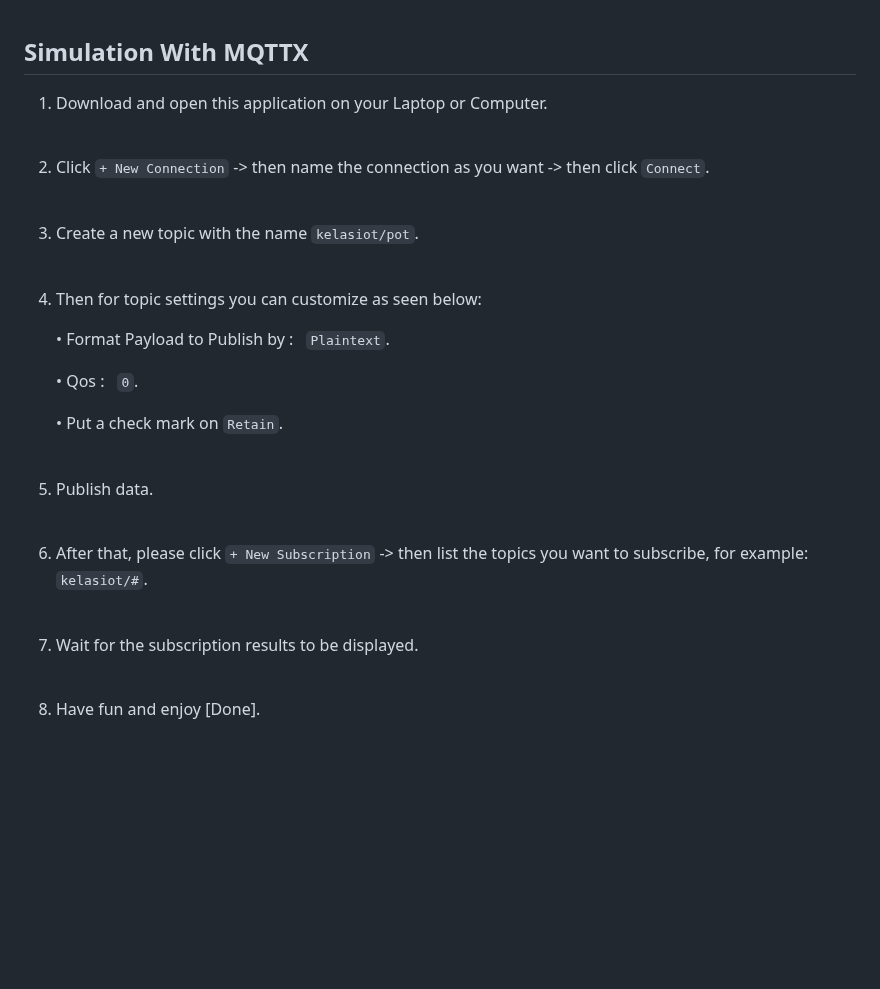
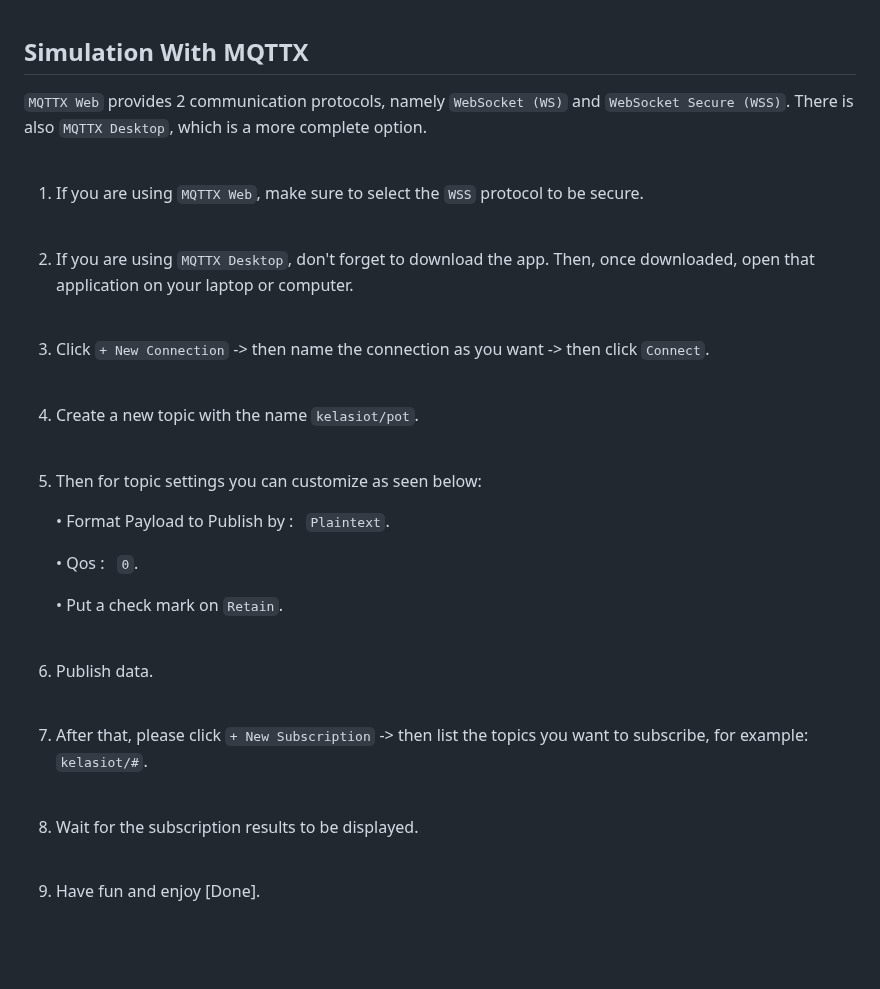
Before and after one commit to cakraawijaya/Dashboard-IoT-Berbasis-Node-JS, a Markdown page: README.md, the part around the change. Drawn GitHub-style; blank space fills up the shorter version.

```diff
--- a/README.md
+++ b/README.md
@@ -107,13 +107,17 @@ This project has high resource efficiency and performance, including real-time d
 
 ## Simulation With MQTTX
 
-1. Download and open this application on your Laptop or Computer.<br><br>
+`MQTTX Web` provides 2 communication protocols, namely `WebSocket (WS)` and `WebSocket Secure (WSS)`. There is also `MQTTX Desktop`, which is a more complete option.<br><br>
 
-2. Click `+ New Connection` -> then name the connection as you want -> then click `Connect`.<br><br>
+1. If you are using `MQTTX Web`, make sure to select the `WSS` protocol to be secure.<br><br>
 
-3. Create a new topic with the name `kelasiot/pot`.<br><br>
+2. If you are using `MQTTX Desktop`, don't forget to download the app. Then, once downloaded, open that application on your laptop or computer.<br><br>
 
-4. Then for topic settings you can customize as seen below:
+3. Click `+ New Connection` -> then name the connection as you want -> then click `Connect`.<br><br>
+
+4. Create a new topic with the name `kelasiot/pot`.<br><br>
+
+5. Then for topic settings you can customize as seen below:
 
    • Format Payload to Publish by : &nbsp; `Plaintext`.
 
@@ -121,13 +125,13 @@ This project has high resource efficiency and performance, including real-time d
 
    • Put a check mark on `Retain`.<br><br>
 
-5. Publish data.<br><br>
+6. Publish data.<br><br>
 
-6. After that, please click `+ New Subscription` -> then list the topics you want to subscribe, for example: `kelasiot/#`.<br><br>
+7. After that, please click `+ New Subscription` -> then list the topics you want to subscribe, for example: `kelasiot/#`.<br><br>
 
-7. Wait for the subscription results to be displayed.<br><br>
+8. Wait for the subscription results to be displayed.<br><br>
 
-8. Have fun and enjoy [Done].
+9. Have fun and enjoy [Done].
 
 <br><br>
 
```
Also changed, not shown: BACA.md (+12 -8 lines).
